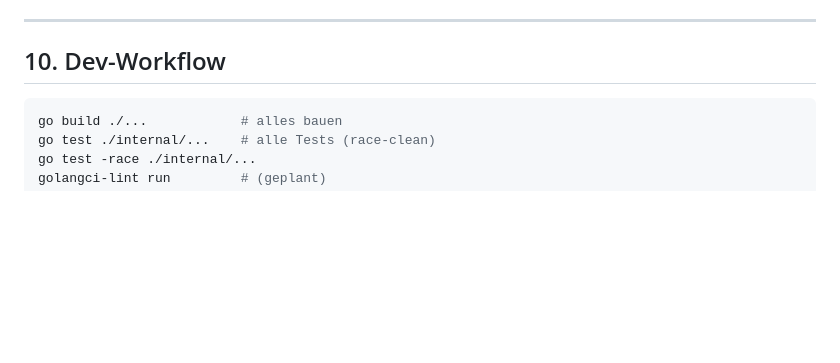
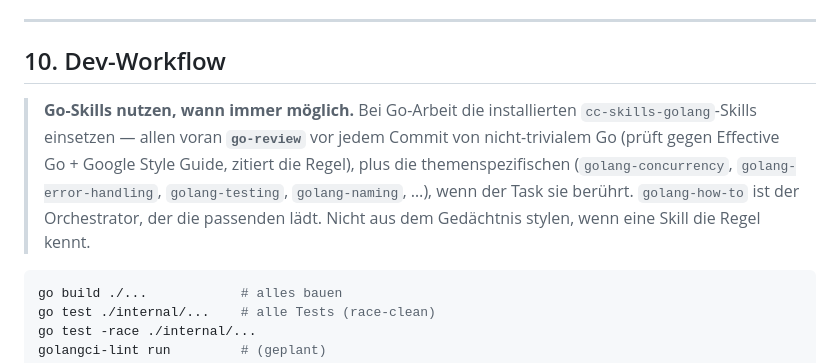
Before and after one commit to efuturetoday/nocturn, a Markdown page: CLAUDE.md, the part around the change. Rendered like a GitHub page; blank space fills up the shorter version.

Commit message:
docs(CLAUDE): use the cc-skills-golang skills for Go work (go-review pre-commit)
Co-Authored-By: Claude Opus 4.8 (1M context) <noreply@anthropic.com>

````diff
--- a/CLAUDE.md
+++ b/CLAUDE.md
@@ -280,6 +280,14 @@ umkehrst. Kurzform des resultierenden Sicherheitsmodells: siehe §8.
 
 ## 10. Dev-Workflow
 
+> **Go-Skills nutzen, wann immer möglich.** Bei Go-Arbeit die installierten
+> `cc-skills-golang`-Skills einsetzen — allen voran **`go-review`** vor jedem Commit von
+> nicht-trivialem Go (prüft gegen Effective Go + Google Style Guide, zitiert die Regel),
+> plus die themenspezifischen (`golang-concurrency`, `golang-error-handling`,
+> `golang-testing`, `golang-naming`, …), wenn der Task sie berührt. `golang-how-to` ist der
+> Orchestrator, der die passenden lädt. Nicht aus dem Gedächtnis stylen, wenn eine Skill die
+> Regel kennt.
+
 ```bash
 go build ./...            # alles bauen
 go test ./internal/...    # alle Tests (race-clean)
````
